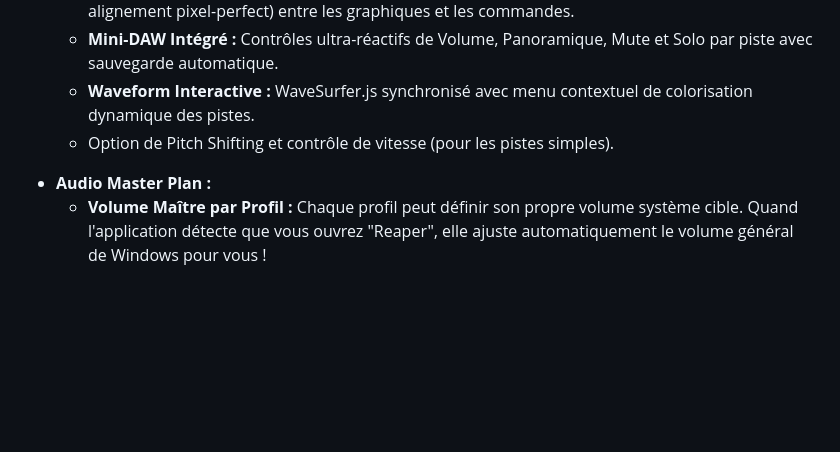
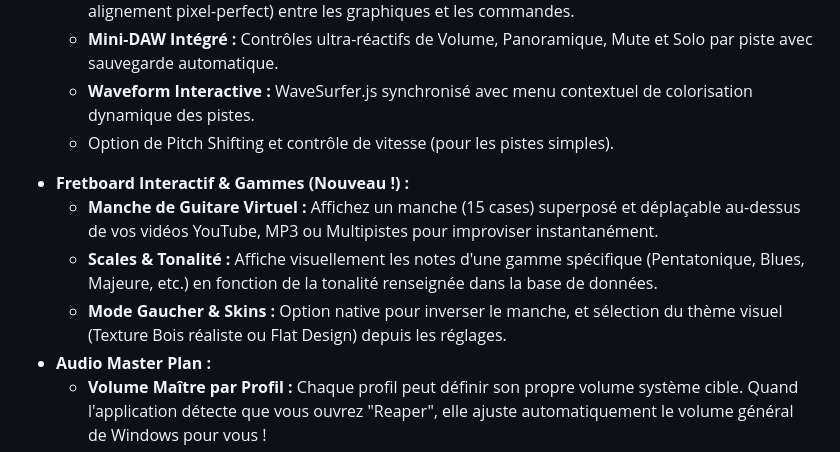
Before and after one commit to zzdez/MidiKbdControlStudio, a Markdown page: README.md, the part around the change. Drawn GitHub-style; blank space fills up the shorter version.

```diff
--- a/README.md
+++ b/README.md
@@ -43,6 +43,10 @@ Elle permet de contrôler des médias (YouTube, MP3, Vidéos Locales) et d'autre
     - **Mini-DAW Intégré :** Contrôles ultra-réactifs de Volume, Panoramique, Mute et Solo par piste avec sauvegarde automatique.
     - **Waveform Interactive :** WaveSurfer.js synchronisé avec menu contextuel de colorisation dynamique des pistes.
     - Option de Pitch Shifting et contrôle de vitesse (pour les pistes simples).
+*   **Fretboard Interactif & Gammes (Nouveau !) :**
+    - **Manche de Guitare Virtuel :** Affichez un manche (15 cases) superposé et déplaçable au-dessus de vos vidéos YouTube, MP3 ou Multipistes pour improviser instantanément.
+    - **Scales & Tonalité :** Affiche visuellement les notes d'une gamme spécifique (Pentatonique, Blues, Majeure, etc.) en fonction de la tonalité renseignée dans la base de données.
+    - **Mode Gaucher & Skins :** Option native pour inverser le manche, et sélection du thème visuel (Texture Bois réaliste ou Flat Design) depuis les réglages.
 *   **Audio Master Plan :**
     - **Volume Maître par Profil :** Chaque profil peut définir son propre volume système cible. Quand l'application détecte que vous ouvrez "Reaper", elle ajuste automatiquement le volume général de Windows pour vous !
     - **Volume Persistant par Média :** Les lecteurs (Web et Local) mémorisent le volume exact de chaque piste individuellement. Ajustez la jauge en direct, c'est sauvegardé instantanément !
```
Also changed, not shown: AGENTS.md (+12 -0 lines).
